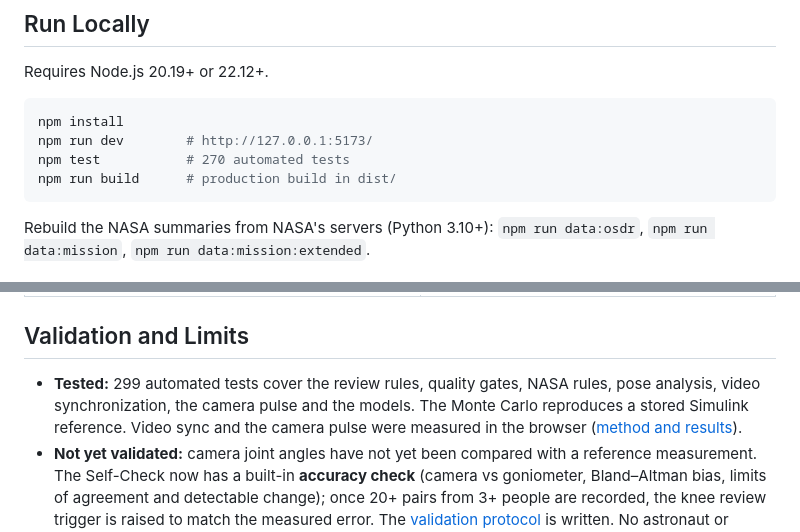
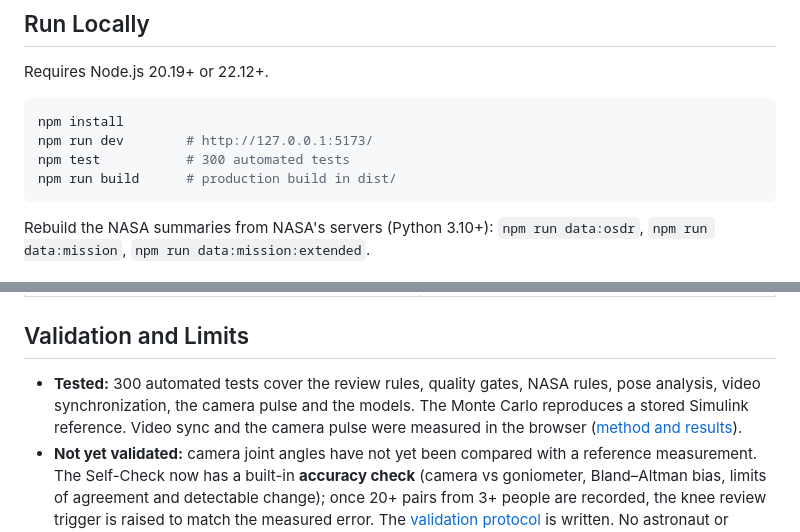
Before and after one commit to mysunatislam/astrobone-space-apps-2026, a Markdown page: README.md, 2 parts joined by grey strips. Rendered like a GitHub page.

Commit message:
README: test count after merging PR #1 update (300)
Co-Authored-By: Claude Opus 5.5 (1M context) <noreply@anthropic.com>
Claude-Session: https://claude.ai/code/session_011BkVzBzL2Xz9q7UvUToGRr

````diff
--- a/README.md
+++ b/README.md
@@ -56,7 +56,7 @@ Requires Node.js 20.19+ or 22.12+.
 ```bash
 npm install
 npm run dev        # http://127.0.0.1:5173/
-npm test           # 270 automated tests
+npm test           # 300 automated tests
 npm run build      # production build in dist/
 ```
 
@@ -83,7 +83,7 @@ Rebuild the NASA summaries from NASA's servers (Python 3.10+): `npm run data:osd
 
 ## Validation and Limits
 
-- **Tested:** 299 automated tests cover the review rules, quality gates, NASA rules, pose analysis, video synchronization, the camera pulse and the models. The Monte Carlo reproduces a stored Simulink reference. Video sync and the camera pulse were measured in the browser ([method and results](docs/video-sync-and-camera-pulse.md)).
+- **Tested:** 300 automated tests cover the review rules, quality gates, NASA rules, pose analysis, video synchronization, the camera pulse and the models. The Monte Carlo reproduces a stored Simulink reference. Video sync and the camera pulse were measured in the browser ([method and results](docs/video-sync-and-camera-pulse.md)).
 - **Not yet validated:** camera joint angles have not yet been compared with a reference measurement. The Self-Check now has a built-in **accuracy check** (camera vs goniometer, Bland–Altman bias, limits of agreement and detectable change); once 20+ pairs from 3+ people are recorded, the knee review trigger is raised to match the measured error. The [validation protocol](docs/functional-camera-validation-protocol.md) is written. No astronaut or analog-crew user study has been run.
 - **Data boundaries:** Elena and all her values are synthetic. The NASA cohorts are mice and a four-person, three-day flight; they inform what to watch, never a diagnosis or a personal threshold.
 - AstroBone is a research prototype, not a medical device.
````
